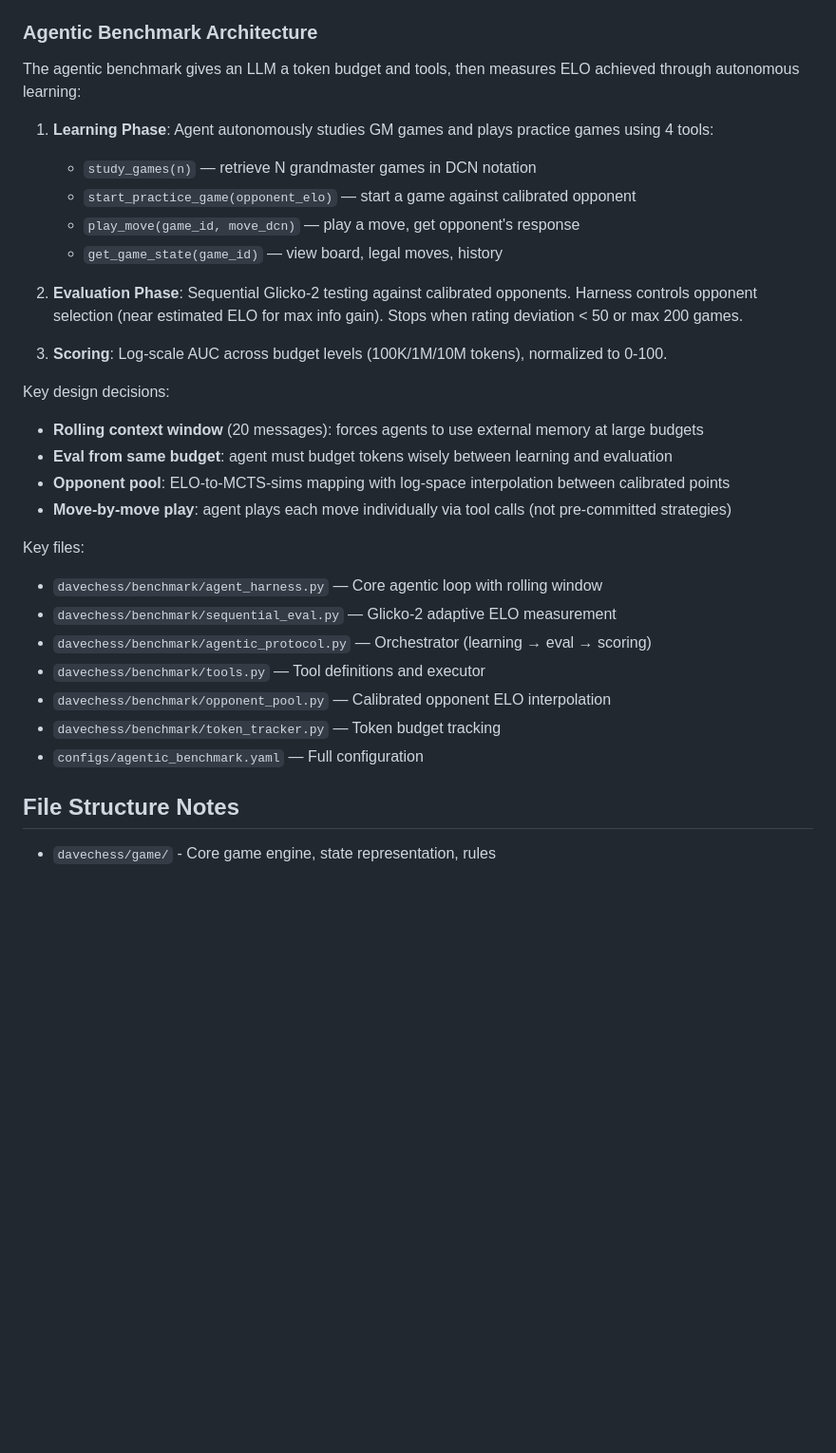
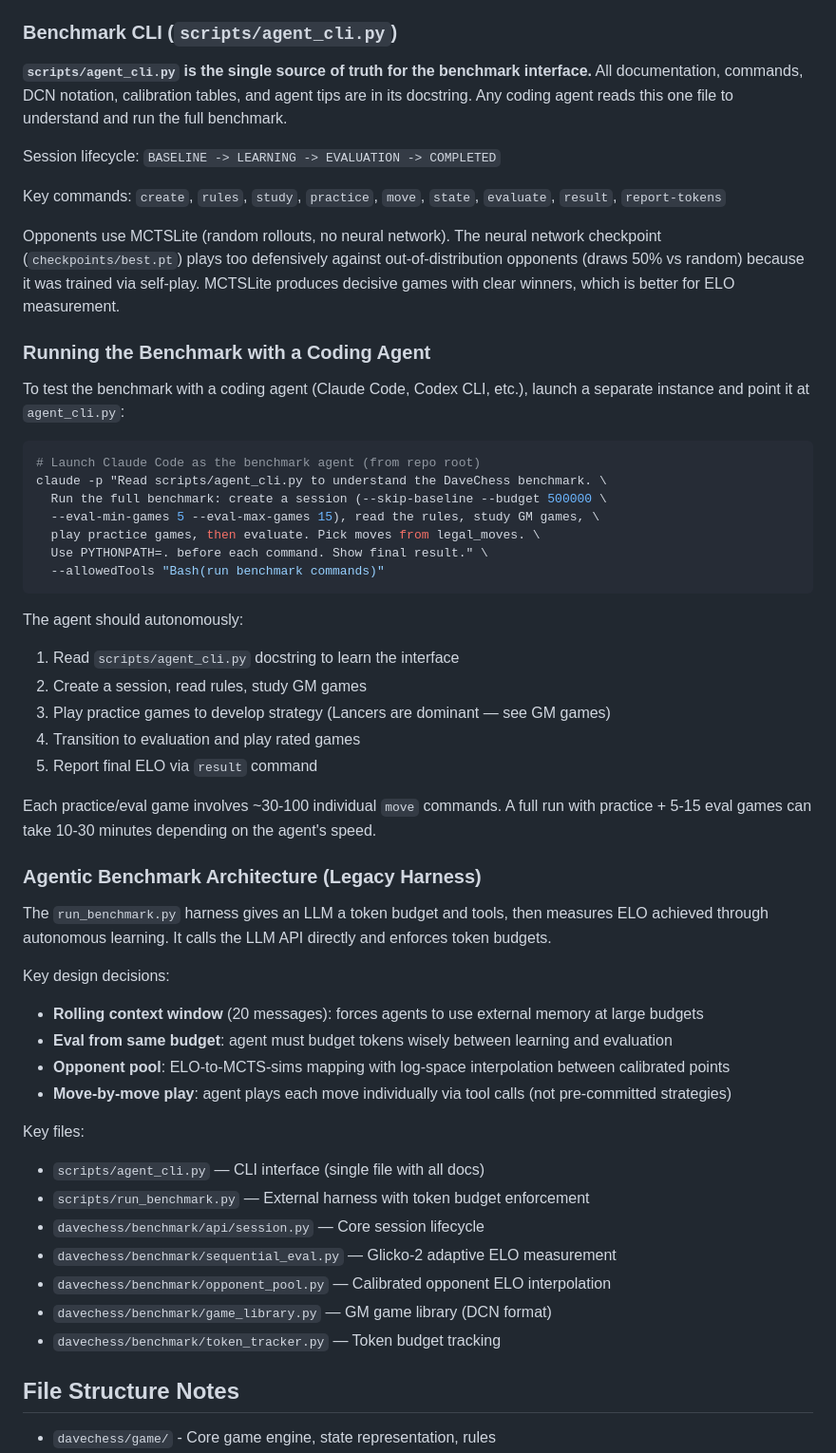
Before and after one commit to davidrimshnick/GameBench, a Markdown page: CLAUDE.md, the part around one of its changes. Shown at 95% size. Rendered like a GitHub page; blank space fills up the shorter version.

Commit message:
Update CLAUDE.md with benchmark CLI docs and agent runner instructions
Add sections for the benchmark CLI (agent_cli.py as single source of
truth), instructions for launching a coding agent to run the benchmark
autonomously, and note on MCTSLite vs neural network for opponents.
Update key commands to reflect the new CLI-based approach.

🤖 Generated with [Claude Code](https://claude.com/claude-code)

Co-Authored-By: Claude <noreply@anthropic.com>

````diff
--- a/CLAUDE.md
+++ b/CLAUDE.md
@@ -169,19 +183,42 @@ The AlphaZero implementation has several critical modifications for DaveChess:
 - Memory usage logged at phase transitions (`_log_memory()`) for OOM diagnosis
 - MCTS trees explicitly freed after eval via `del` + `gc.collect()` (circular parent↔child refs)
 
-### Agentic Benchmark Architecture
+### Benchmark CLI (`scripts/agent_cli.py`)
 
-The agentic benchmark gives an LLM a token budget and tools, then measures ELO achieved through autonomous learning:
+**`scripts/agent_cli.py` is the single source of truth for the benchmark interface.** All documentation, commands, DCN notation, calibration tables, and agent tips are in its docstring. Any coding agent reads this one file to understand and run the full benchmark.
 
-1. **Learning Phase**: Agent autonomously studies GM games and plays practice games using 4 tools:
-   - `study_games(n)` — retrieve N grandmaster games in DCN notation
-   - `start_practice_game(opponent_elo)` — start a game against calibrated opponent
-   - `play_move(game_id, move_dcn)` — play a move, get opponent's response
-   - `get_game_state(game_id)` — view board, legal moves, history
+Session lifecycle: `BASELINE -> LEARNING -> EVALUATION -> COMPLETED`
 
-2. **Evaluation Phase**: Sequential Glicko-2 testing against calibrated opponents. Harness controls opponent selection (near estimated ELO for max info gain). Stops when rating deviation < 50 or max 200 games.
+Key commands: `create`, `rules`, `study`, `practice`, `move`, `state`, `evaluate`, `result`, `report-tokens`
 
-3. **Scoring**: Log-scale AUC across budget levels (100K/1M/10M tokens), normalized to 0-100.
+Opponents use MCTSLite (random rollouts, no neural network). The neural network checkpoint (`checkpoints/best.pt`) plays too defensively against out-of-distribution opponents (draws 50% vs random) because it was trained via self-play. MCTSLite produces decisive games with clear winners, which is better for ELO measurement.
+
+### Running the Benchmark with a Coding Agent
+
+To test the benchmark with a coding agent (Claude Code, Codex CLI, etc.), launch a separate instance and point it at `agent_cli.py`:
+
+```bash
+# Launch Claude Code as the benchmark agent (from repo root)
+claude -p "Read scripts/agent_cli.py to understand the DaveChess benchmark. \
+  Run the full benchmark: create a session (--skip-baseline --budget 500000 \
+  --eval-min-games 5 --eval-max-games 15), read the rules, study GM games, \
+  play practice games, then evaluate. Pick moves from legal_moves. \
+  Use PYTHONPATH=. before each command. Show final result." \
+  --allowedTools "Bash(run benchmark commands)"
+```
+
+The agent should autonomously:
+1. Read `scripts/agent_cli.py` docstring to learn the interface
+2. Create a session, read rules, study GM games
+3. Play practice games to develop strategy (Lancers are dominant — see GM games)
+4. Transition to evaluation and play rated games
+5. Report final ELO via `result` command
+
+Each practice/eval game involves ~30-100 individual `move` commands. A full run with practice + 5-15 eval games can take 10-30 minutes depending on the agent's speed.
+
+### Agentic Benchmark Architecture (Legacy Harness)
+
+The `run_benchmark.py` harness gives an LLM a token budget and tools, then measures ELO achieved through autonomous learning. It calls the LLM API directly and enforces token budgets.
 
 Key design decisions:
 - **Rolling context window** (20 messages): forces agents to use external memory at large budgets
@@ -190,13 +227,13 @@ Key design decisions:
 - **Move-by-move play**: agent plays each move individually via tool calls (not pre-committed strategies)
 
 Key files:
-- `davechess/benchmark/agent_harness.py` — Core agentic loop with rolling window
+- `scripts/agent_cli.py` — CLI interface (single file with all docs)
+- `scripts/run_benchmark.py` — External harness with token budget enforcement
+- `davechess/benchmark/api/session.py` — Core session lifecycle
 - `davechess/benchmark/sequential_eval.py` — Glicko-2 adaptive ELO measurement
-- `davechess/benchmark/agentic_protocol.py` — Orchestrator (learning → eval → scoring)
-- `davechess/benchmark/tools.py` — Tool definitions and executor
 - `davechess/benchmark/opponent_pool.py` — Calibrated opponent ELO interpolation
+- `davechess/benchmark/game_library.py` — GM game library (DCN format)
 - `davechess/benchmark/token_tracker.py` — Token budget tracking
-- `configs/agentic_benchmark.yaml` — Full configuration
 
 ## File Structure Notes
 
````
Also changed, not shown: other parts of CLAUDE.md (+21 -7 lines).
